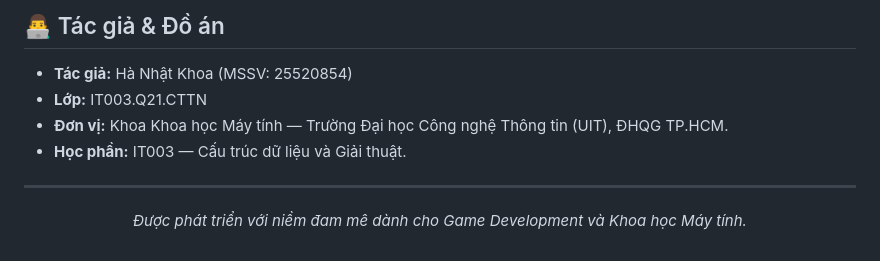
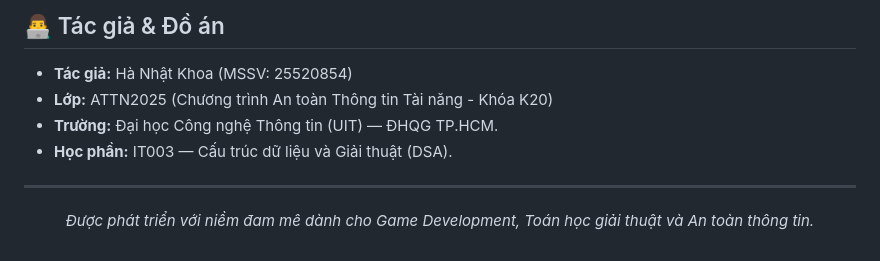
Before and after one commit to khoahaaoj/DSA_Survival_Game, a Markdown page: README.md, the part around the change. Drawn GitHub-style.

Commit message:
docs: update author information to ATTN2025 Information Security Honors Program

```diff
--- a/README.md
+++ b/README.md
@@ -206,12 +206,12 @@ DSA_Survival_Game/
 ## 👨‍💻 Tác giả & Đồ án
 
 - **Tác giả:** Hà Nhật Khoa (MSSV: 25520854)
-- **Lớp:** IT003.Q21.CTTN
-- **Đơn vị:** Khoa Khoa học Máy tính — Trường Đại học Công nghệ Thông tin (UIT), ĐHQG TP.HCM.
-- **Học phần:** IT003 — Cấu trúc dữ liệu và Giải thuật.
+- **Lớp:** ATTN2025 (Chương trình An toàn Thông tin Tài năng - Khóa K20)
+- **Trường:** Đại học Công nghệ Thông tin (UIT) — ĐHQG TP.HCM.
+- **Học phần:** IT003 — Cấu trúc dữ liệu và Giải thuật (DSA).
 
 ---
 
 <p align="center">
-  <i>Được phát triển với niềm đam mê dành cho Game Development và Khoa học Máy tính.</i>
+  <i>Được phát triển với niềm đam mê dành cho Game Development, Toán học giải thuật và An toàn thông tin.</i>
 </p>
```
